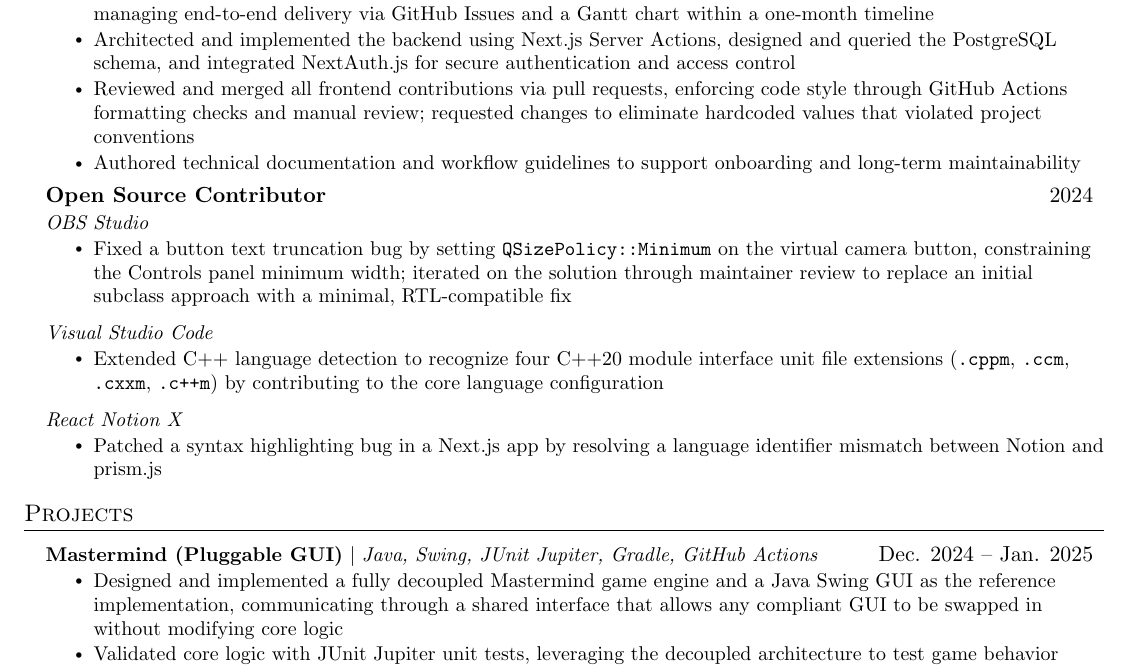
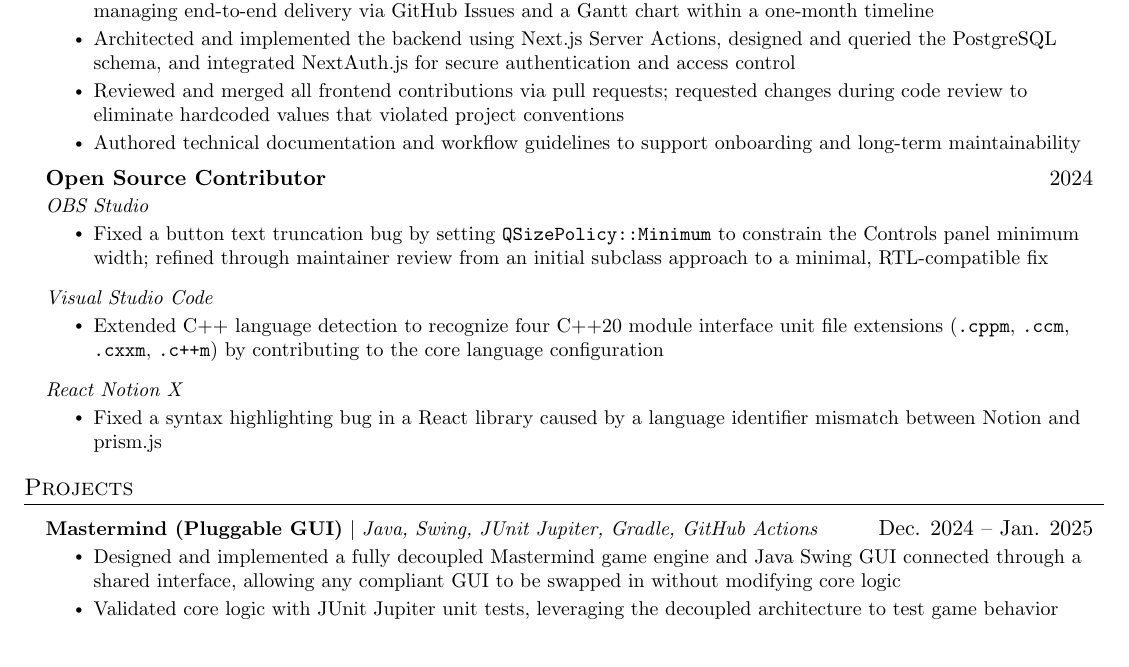
Before and after one commit to powersagitar/resume, a LaTeX document (main.tex): part of the page, cut so that both start at the same text. Compiled offline with pdfLaTeX.

Commit message:
minor wording tweaks to keep each bullet point in 2 lines or shorter

```diff
--- a/main.tex
+++ b/main.tex
@@ -163,7 +163,7 @@
       \resumeItemListStart
         \resumeItem{Recruited and led a 10-member student team to deliver a commissioned web companion for an art exhibition, managing end-to-end delivery via GitHub Issues and a Gantt chart within a one-month timeline}
         \resumeItem{Architected and implemented the backend using Next.js Server Actions, designed and queried the PostgreSQL schema, and integrated NextAuth.js for secure authentication and access control}
-        \resumeItem{Reviewed and merged all frontend contributions via pull requests, enforcing code style through GitHub Actions formatting checks and manual review; requested changes to eliminate hardcoded values that violated project conventions}
+        \resumeItem{Reviewed and merged all frontend contributions via pull requests; requested changes during code review to eliminate hardcoded values that violated project conventions}
         \resumeItem{Authored technical documentation and workflow guidelines to support onboarding and long-term maintainability}
       \resumeItemListEnd
 
@@ -171,7 +171,7 @@
       {Open Source Contributor}{2024}
       {OBS Studio}{}
       \resumeItemListStart
-        \resumeItem{Fixed a button text truncation bug by setting \texttt{QSizePolicy::Minimum} on the virtual camera button, constraining the Controls panel minimum width; iterated on the solution through maintainer review to replace an initial subclass approach with a minimal, RTL-compatible fix}
+        \resumeItem{Fixed a button text truncation bug by setting \texttt{QSizePolicy::Minimum} to constrain the Controls panel minimum width; refined through maintainer review from an initial subclass approach to a minimal, RTL-compatible fix}
       \resumeItemListEnd
 
     \resumeSubSubheading
@@ -185,7 +185,7 @@
     \resumeSubSubheading
     {React Notion X}{}
       \resumeItemListStart
-        \resumeItem{Patched a syntax highlighting bug in a Next.js app by resolving a language identifier mismatch between Notion and prism.js}
+        \resumeItem{Fixed a syntax highlighting bug in a React library caused by a language identifier mismatch between Notion and prism.js}
       \resumeItemListEnd
 
   \resumeSubHeadingListEnd
@@ -198,9 +198,7 @@
       {\textbf{Mastermind (Pluggable GUI)} $|$ \emph{Java, Swing, JUnit Jupiter, Gradle, GitHub
       Actions}}{Dec. 2024 -- Jan. 2025}
       \resumeItemListStart
-        \resumeItem{Designed and implemented a fully decoupled Mastermind game engine and a Java Swing GUI as the
-        reference implementation, communicating through a shared interface that allows any compliant GUI to be swapped
-        in without modifying core logic}
+        \resumeItem{Designed and implemented a fully decoupled Mastermind game engine and Java Swing GUI connected through a shared interface, allowing any compliant GUI to be swapped in without modifying core logic}
         \resumeItem{Validated core logic with JUnit Jupiter unit tests, leveraging the decoupled architecture to test
         game behavior independently of the GUI}
         \resumeItem{Authored comprehensive Javadoc documentation and a project wiki, auto-generated to HTML and
```
